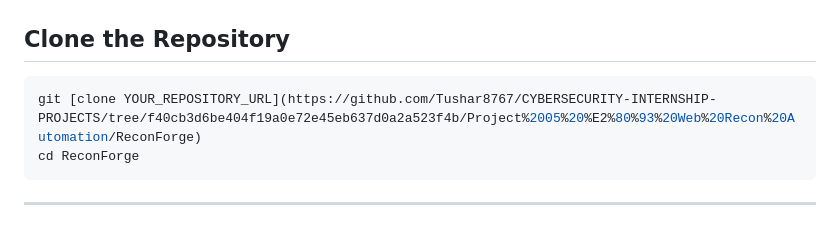
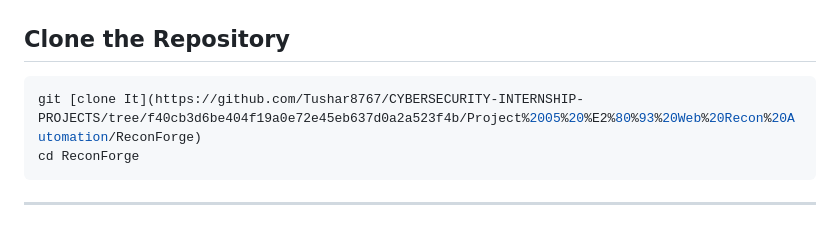
Before and after one commit to Tushar8767/CYBERSECURITY-INTERNSHIP-PROJECTS, a Markdown page: Project 05 – Web Recon Automation/ReconForge/README.md, the part around the change. Rendered like a GitHub page.

````diff
--- a/Project 05 – Web Recon Automation/ReconForge/README.md
+++ b/Project 05 – Web Recon Automation/ReconForge/README.md
@@ -523,7 +523,7 @@ For PDF generation, a supported local Chromium-based browser such as Microsoft E
 ## Clone the Repository
 
 ```bash
-git [clone YOUR_REPOSITORY_URL](https://github.com/Tushar8767/CYBERSECURITY-INTERNSHIP-PROJECTS/tree/f40cb3d6be404f19a0e72e45eb637d0a2a523f4b/Project%2005%20%E2%80%93%20Web%20Recon%20Automation/ReconForge)
+git [clone It](https://github.com/Tushar8767/CYBERSECURITY-INTERNSHIP-PROJECTS/tree/f40cb3d6be404f19a0e72e45eb637d0a2a523f4b/Project%2005%20%E2%80%93%20Web%20Recon%20Automation/ReconForge)
 cd ReconForge
 ```
 
````
